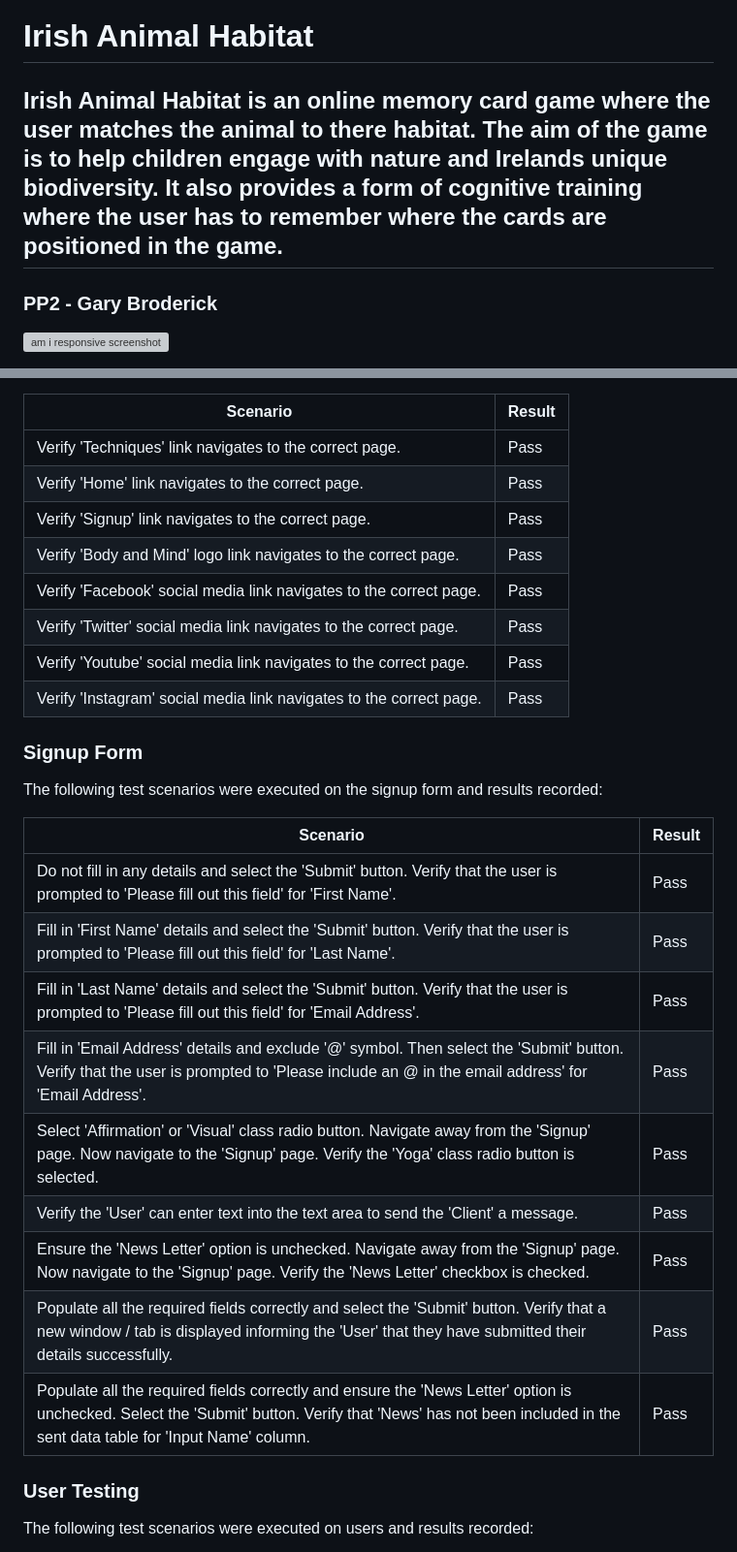
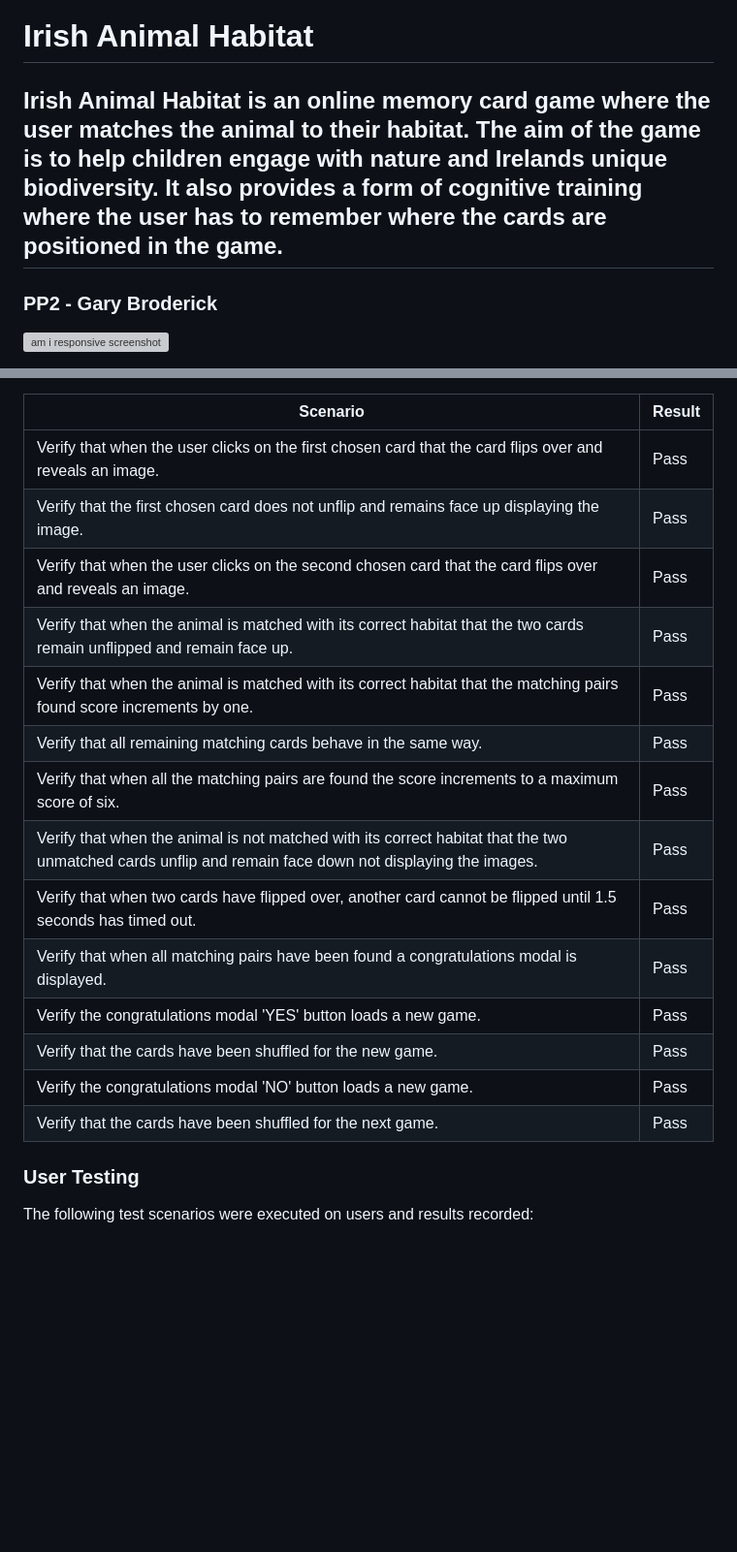
Before and after one commit to gbroder24/irish-animal-habitat, a Markdown page: README.md, 2 parts joined by grey strips. Shown: that part at 97% size. Rendered like a GitHub page; blank space fills up the shorter version; grey boxes are pictures that could not be loaded.

```diff
--- a/README.md
+++ b/README.md
@@ -1,5 +1,5 @@
 # Irish Animal Habitat
-## Irish Animal Habitat is an online memory card game where the user matches the animal to there habitat. The aim of the game is to help children engage with nature and Irelands unique biodiversity. It also provides a form of cognitive training where the user has to remember where the cards are positioned in the game.
+## Irish Animal Habitat is an online memory card game where the user matches the animal to their habitat. The aim of the game is to help children engage with nature and Irelands unique biodiversity. It also provides a form of cognitive training where the user has to remember where the cards are positioned in the game.
 
 ### PP2 - Gary Broderick
 ![am i responsive screenshot](documentation/responsive/am-i-responsive.PNG)
@@ -203,29 +205,20 @@ The following test scenarios were executed on the websites links and results rec
 
 |Scenario|Result  |
 |--|--|
-| Verify 'Techniques' link navigates to the correct page.|Pass  |
-| Verify 'Home' link navigates to the correct page.|Pass  |
-| Verify 'Signup' link navigates to the correct page.|Pass  |
-| Verify 'Body and Mind' logo link navigates to the correct page.|Pass  |
-| Verify 'Facebook' social media link navigates to the correct page.|Pass  |
-| Verify 'Twitter' social media link navigates to the correct page.|Pass  |
-| Verify 'Youtube' social media link navigates to the correct page.|Pass  |
-| Verify 'Instagram' social media link navigates to the correct page.|Pass  |
-
-### Signup Form
-The following test scenarios were executed on the signup form and results recorded:
-
-|Scenario|Result  |
-|--|--|
-| Do not fill in any details and select the 'Submit' button. Verify that the user is prompted to 'Please fill out this field' for 'First Name'.|Pass  |
-| Fill in 'First Name' details and select the 'Submit' button. Verify that the user is prompted to 'Please fill out this field' for 'Last Name'.|Pass  |
-| Fill in 'Last Name' details and select the 'Submit' button. Verify that the user is prompted to 'Please fill out this field' for 'Email Address'.|Pass  |
-| Fill in 'Email Address' details and exclude '@' symbol. Then select the 'Submit' button. Verify that the user is prompted to 'Please include an @ in the email address' for 'Email Address'.|Pass  |
-| Select 'Affirmation' or 'Visual' class radio button. Navigate away from the 'Signup' page. Now navigate to the 'Signup' page. Verify the 'Yoga' class radio button is selected.|Pass  |
-| Verify the 'User' can enter text into the text area to send the 'Client' a message.|Pass  |
-| Ensure the 'News Letter' option is unchecked. Navigate away from the 'Signup' page. Now navigate to the 'Signup' page. Verify the 'News Letter' checkbox is checked.|Pass  |
-| Populate all the required fields correctly and select the 'Submit' button. Verify that a new window / tab is displayed informing the 'User' that they have submitted their details successfully.|Pass  |
-| Populate all the required fields correctly and ensure the 'News Letter' option is unchecked. Select the 'Submit' button. Verify that 'News' has not been included in the sent data table for 'Input Name' column.|Pass  |
+| Verify that when the user clicks on the first chosen card that the card flips over and reveals an image.|Pass  |
+| Verify that the first chosen card does not unflip and remains face up displaying the image.|Pass  |
+| Verify that when the user clicks on the second chosen card that the card flips over and reveals an image.|Pass  |
+| Verify that when the animal is matched with its correct habitat that the two cards remain unflipped and remain face up.|Pass  |
+| Verify that when the animal is matched with its correct habitat that the matching pairs found score increments by one.|Pass  |
+| Verify that all remaining matching cards behave in the same way.|Pass  |
+| Verify that when all the matching pairs are found the score increments to a maximum score of six.|Pass  |
+| Verify that when the animal is not matched with its correct habitat that the two unmatched cards unflip and remain face down not displaying the images.|Pass  |
+| Verify that when two cards have flipped over, another card cannot be flipped until 1.5 seconds has timed out.|Pass  |
+| Verify that when all matching pairs have been found a congratulations modal is displayed.|Pass  |
+| Verify the congratulations modal 'YES' button loads a new game.|Pass  |
+| Verify that the cards have been shuffled for the new game.|Pass  |
+| Verify the congratulations modal 'NO' button loads a new game.|Pass  |
+| Verify that the cards have been shuffled for the next game.|Pass  |
 
 ### User Testing
 The following test scenarios were executed on users and results recorded:
```
Also changed, not shown: other parts of README.md (+18 -16 lines).
